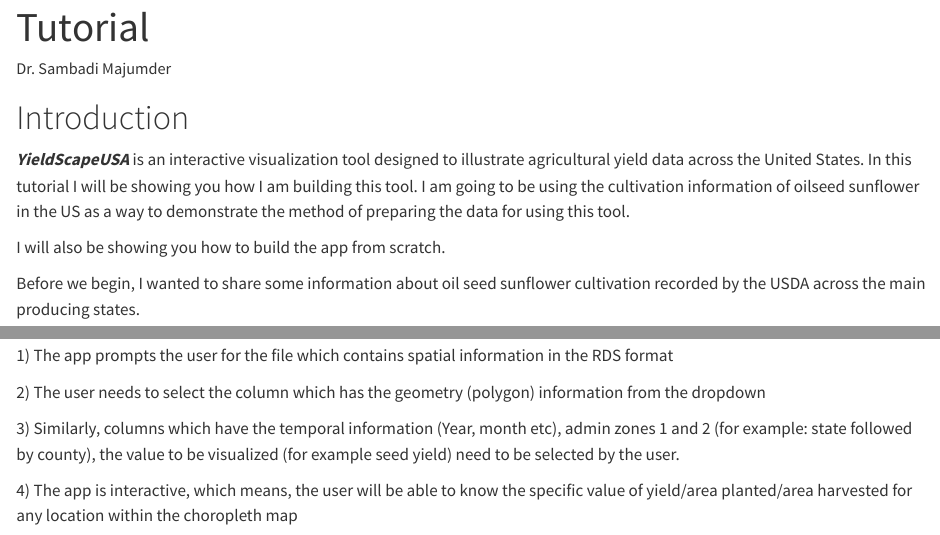
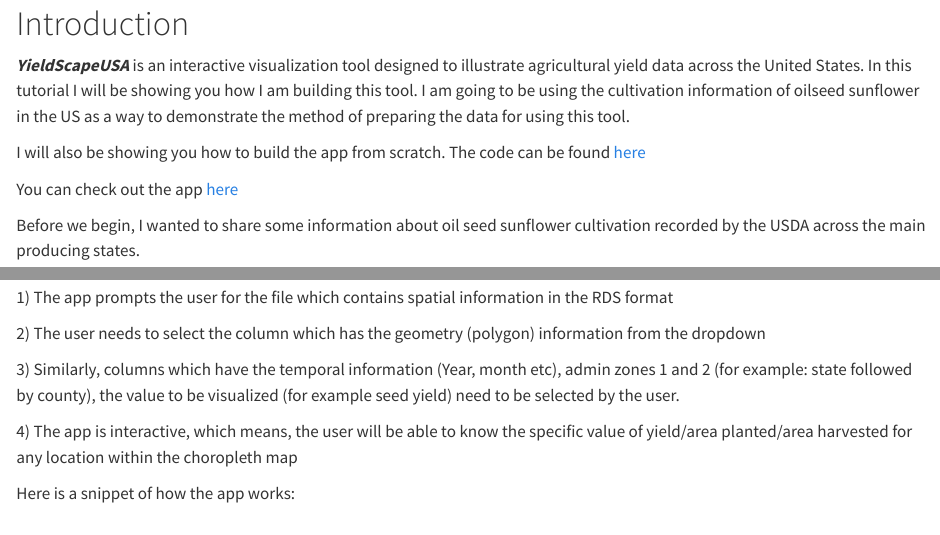
Before and after one commit to SamMajumder/YieldScapeUSA, a Quarto document (Tutorial.qmd): the page in a window 1100 px wide, from its top, and a second part further down, joined at a grey line. Rendered offline with R 4.5, knitr and Pandoc in place of Quarto, with nearby package versions; some code elsewhere in the file could not run offline.

Commit message:
Creating a standalone tutorial html

```diff
--- a/Tutorial.qmd
+++ b/Tutorial.qmd
@@ -1,6 +1,4 @@
 ---
-title: "Tutorial"
-author: "Dr. Sambadi Majumder"
 format:
   html:
     self-contained: true
@@ -11,7 +9,9 @@
 
 ***YieldScapeUSA*** is an interactive visualization tool designed to illustrate agricultural yield data across the United States. In this tutorial I will be showing you how I am building this tool. I am going to be using the cultivation information of oilseed sunflower in the US as a way to demonstrate the method of preparing the data for using this tool.
 
-I will also be showing you how to build the app from scratch.
+I will also be showing you how to build the app from scratch. The code can be found [here](https://github.com/SamMajumder/YieldScapeUSA)
+
+You can check out the app [here](https://sammajumder.shinyapps.io/YieldScapeUSA/)
 
 Before we begin, I wanted to share some information about oil seed sunflower cultivation recorded by the USDA across the main producing states.
 
@@ -438,3 +438,7 @@
 3\) Similarly, columns which have the temporal information (Year, month etc), admin zones 1 and 2 (for example: state followed by county), the value to be visualized (for example seed yield) need to be selected by the user.
 
 4\) The app is interactive, which means, the user will be able to know the specific value of yield/area planted/area harvested for any location within the choropleth map
+
+Here is a snippet of how the app works:
+
+![](1cf2e82f-d3ae-441b-a6bc-dea016c6b610.gif)
```
Also changed, not shown: Tutorial.qmd (2 more changed lines), 1 other file.
